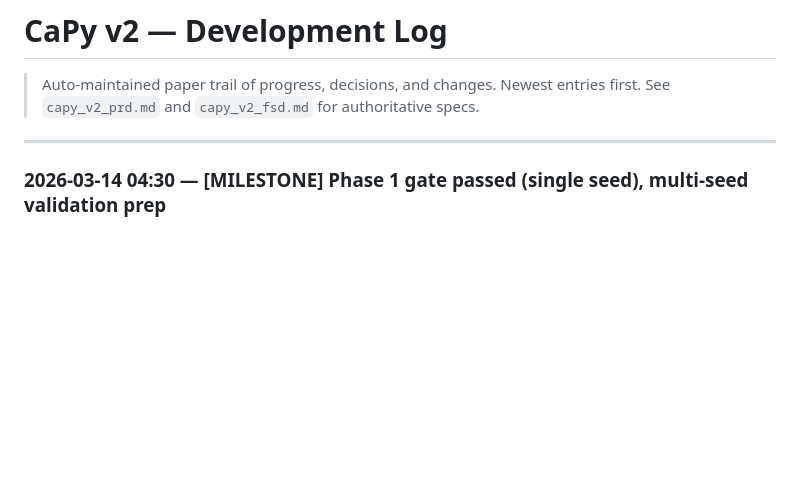
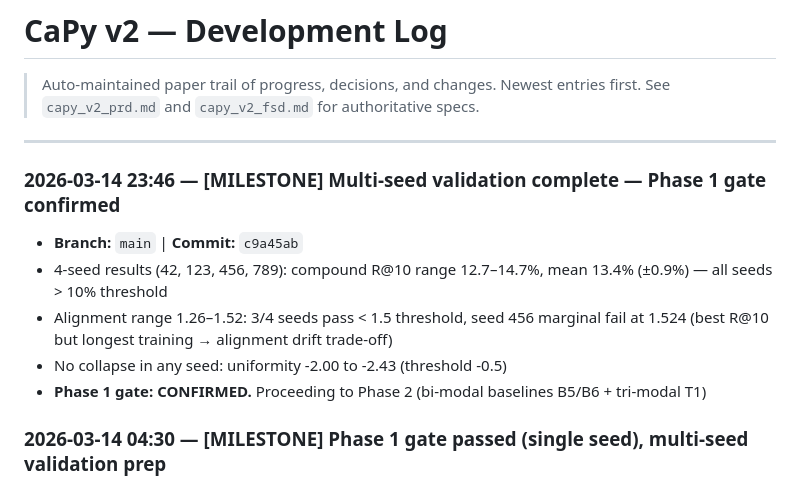
Before and after one commit to ogngnaoh/CaPy-v2, a Markdown page: DEVLOG.md, the part around the change. GitHub-like rendering; blank space fills up the shorter version.

Commit message:
docs: devlog multi-seed validation results — Phase 1 gate confirmed
4-seed validation: R@10 12.7-14.7% (mean 13.4%), 3/4 alignment pass.
Proceeding to Phase 2.

Co-Authored-By: Claude Opus 4.6 <noreply@anthropic.com>

```diff
--- a/DEVLOG.md
+++ b/DEVLOG.md
@@ -4,6 +4,13 @@
 > Newest entries first. See `capy_v2_prd.md` and `capy_v2_fsd.md` for authoritative specs.
 
 ---
+
+### 2026-03-14 23:46 — [MILESTONE] Multi-seed validation complete — Phase 1 gate confirmed
+- **Branch:** `main` | **Commit:** `c9a45ab`
+- 4-seed results (42, 123, 456, 789): compound R@10 range 12.7–14.7%, mean 13.4% (±0.9%) — all seeds > 10% threshold
+- Alignment range 1.26–1.52: 3/4 seeds pass < 1.5 threshold, seed 456 marginal fail at 1.524 (best R@10 but longest training → alignment drift trade-off)
+- No collapse in any seed: uniformity -2.00 to -2.43 (threshold -0.5)
+- **Phase 1 gate: CONFIRMED.** Proceeding to Phase 2 (bi-modal baselines B5/B6 + tri-modal T1)
 
 ### 2026-03-14 04:30 — [MILESTONE] Phase 1 gate passed (single seed), multi-seed validation prep
 - **Branch:** `main` | **Commit:** pending
```
